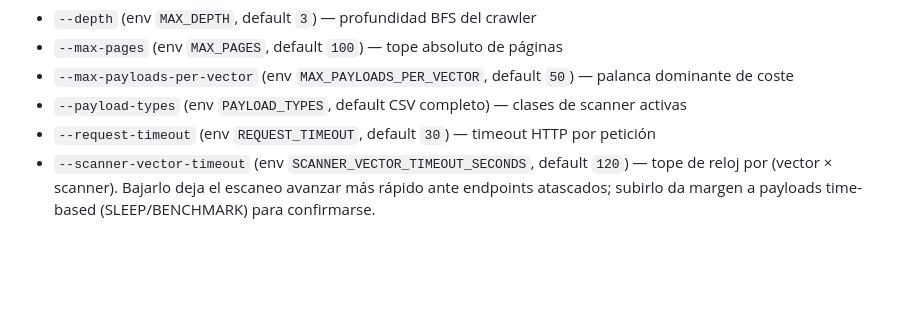
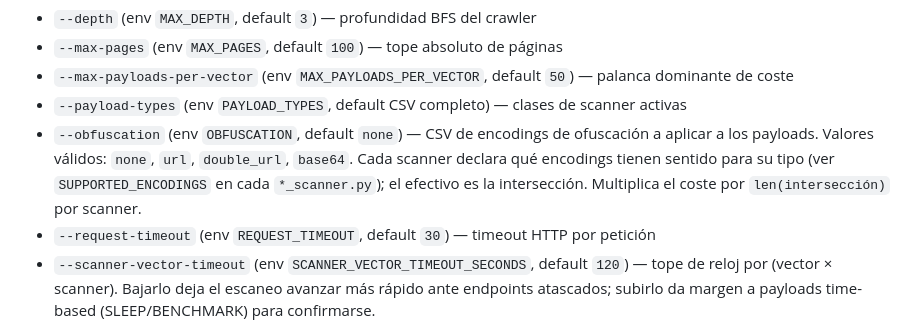
Before and after one commit to anxorguez/DAST, a Markdown page: CLAUDE.md, the part around the change. Drawn GitHub-style; blank space fills up the shorter version.

Commit message:
docs(claude-md): document --obfuscation flag and per-scanner support

```diff
--- a/CLAUDE.md
+++ b/CLAUDE.md
@@ -200,6 +200,12 @@ Cobertura / alcance:
 - `--max-pages` (env `MAX_PAGES`, default `100`) — tope absoluto de páginas
 - `--max-payloads-per-vector` (env `MAX_PAYLOADS_PER_VECTOR`, default `50`) — palanca dominante de coste
 - `--payload-types` (env `PAYLOAD_TYPES`, default CSV completo) — clases de scanner activas
+- `--obfuscation` (env `OBFUSCATION`, default `none`) — CSV de encodings de
+  ofuscación a aplicar a los payloads. Valores válidos: `none`, `url`,
+  `double_url`, `base64`. Cada scanner declara qué encodings tienen sentido
+  para su tipo (ver `SUPPORTED_ENCODINGS` en cada `*_scanner.py`); el
+  efectivo es la intersección. Multiplica el coste por
+  `len(intersección)` por scanner.
 - `--request-timeout` (env `REQUEST_TIMEOUT`, default `30`) — timeout HTTP por petición
 - `--scanner-vector-timeout` (env `SCANNER_VECTOR_TIMEOUT_SECONDS`, default `120`) — tope de
   reloj por (vector × scanner). Bajarlo deja el escaneo avanzar más rápido
```
